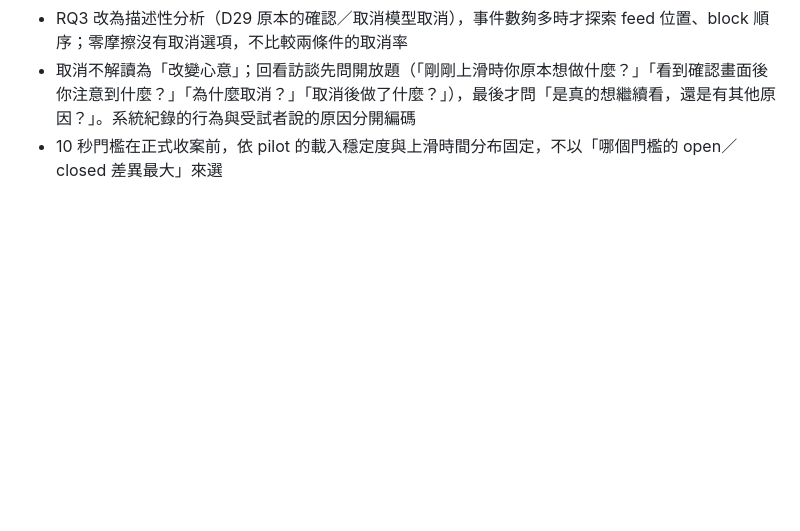
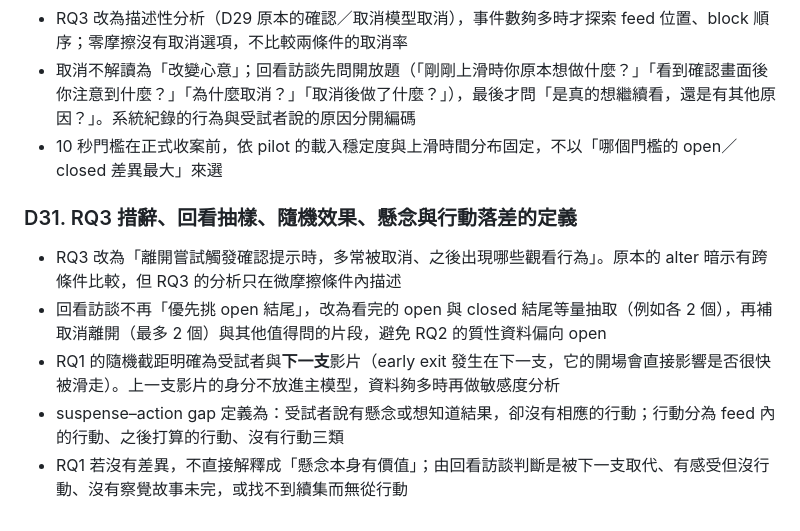
Before and after one commit to 81315003e-stack/shortvideo-foraging-feed, a Markdown page: docs/DESIGN_NOTES.md, the part around the change. Drawn GitHub-style; blank space fills up the shorter version.

Commit message:
DESIGN_NOTES D31: RQ3 wording, balanced recall, following-video random intercept

```diff
--- a/docs/DESIGN_NOTES.md
+++ b/docs/DESIGN_NOTES.md
@@ -217,3 +217,10 @@
 - RQ3 改為描述性分析（D29 原本的確認／取消模型取消），事件數夠多時才探索 feed 位置、block 順序；零摩擦沒有取消選項，不比較兩條件的取消率
 - 取消不解讀為「改變心意」；回看訪談先問開放題（「剛剛上滑時你原本想做什麼？」「看到確認畫面後你注意到什麼？」「為什麼取消？」「取消後做了什麼？」），最後才問「是真的想繼續看，還是有其他原因？」。系統紀錄的行為與受試者說的原因分開編碼
 - 10 秒門檻在正式收案前，依 pilot 的載入穩定度與上滑時間分布固定，不以「哪個門檻的 open／closed 差異最大」來選
+
+### D31. RQ3 措辭、回看抽樣、隨機效果、懸念與行動落差的定義
+- RQ3 改為「離開嘗試觸發確認提示時，多常被取消、之後出現哪些觀看行為」。原本的 alter 暗示有跨條件比較，但 RQ3 的分析只在微摩擦條件內描述
+- 回看訪談不再「優先挑 open 結尾」，改為看完的 open 與 closed 結尾等量抽取（例如各 2 個），再補取消離開（最多 2 個）與其他值得問的片段，避免 RQ2 的質性資料偏向 open
+- RQ1 的隨機截距明確為受試者與**下一支**影片（early exit 發生在下一支，它的開場會直接影響是否很快被滑走）。上一支影片的身分不放進主模型，資料夠多時再做敏感度分析
+- suspense–action gap 定義為：受試者說有懸念或想知道結果，卻沒有相應的行動；行動分為 feed 內的行動、之後打算的行動、沒有行動三類
+- RQ1 若沒有差異，不直接解釋成「懸念本身有價值」；由回看訪談判斷是被下一支取代、有感受但沒行動、沒有察覺故事未完，或找不到續集而無從行動
```
